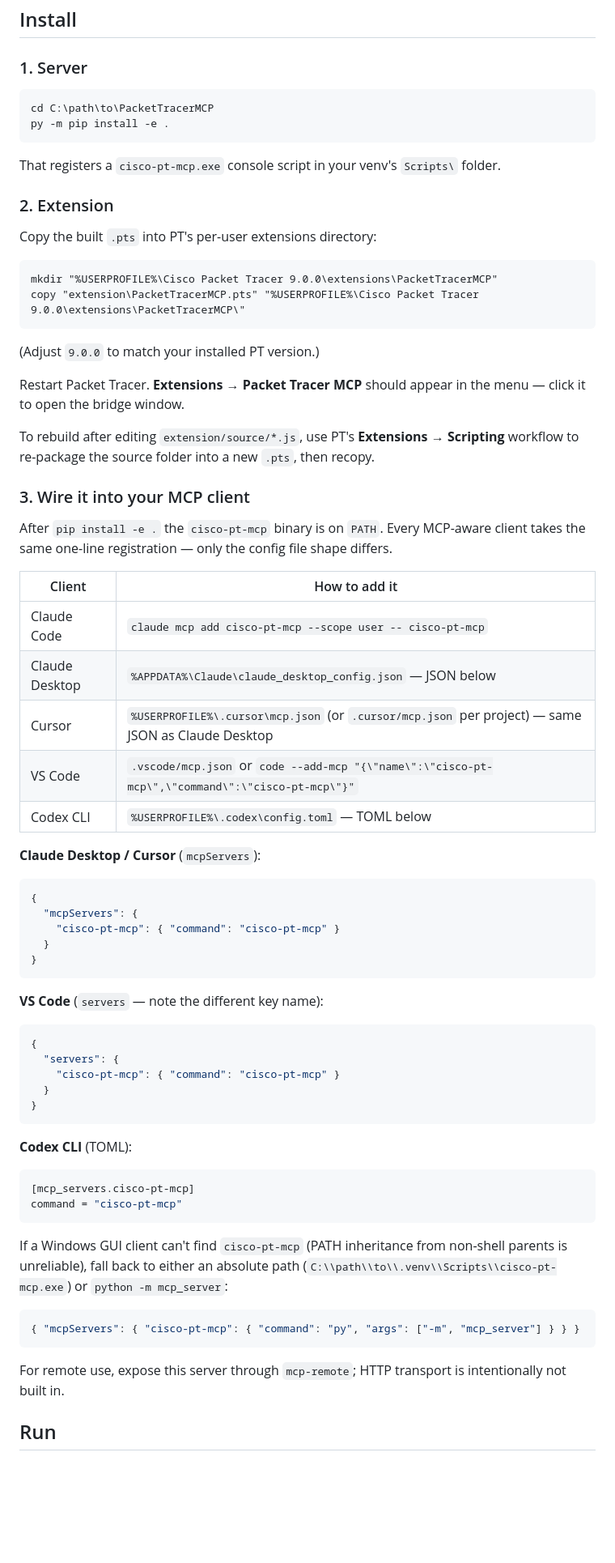
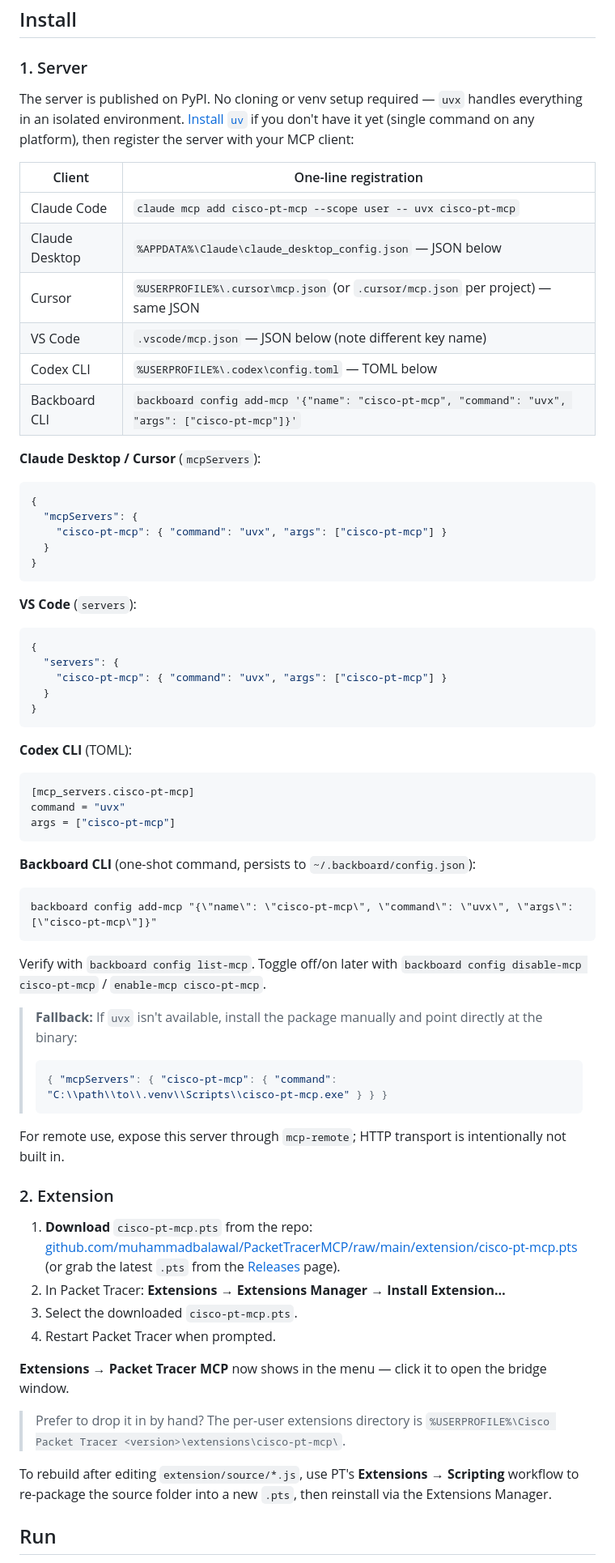
Before and after one commit to Tanghui-Li/cisco-pt-mcp, a Markdown page: README.md, the part around one of its changes. Shown at 81% size. Rendered like a GitHub page; blank space fills up the shorter version.

Commit message:
refactor: Update README with improved flowchart and installation instructions

````diff
--- a/README.md
+++ b/README.md
@@ -55,61 +49,36 @@ load-bearing — see Cisco's own `Cisco-Agent` extension for the same pattern.
 
 ### 1. Server
 
-```cmd
-cd C:\path\to\PacketTracerMCP
-py -m pip install -e .
-```
+The server is published on PyPI. No cloning or venv setup required — `uvx` handles
+everything in an isolated environment. [Install `uv`](https://docs.astral.sh/uv/getting-started/installation/)
+if you don't have it yet (single command on any platform), then register the server
+with your MCP client:
 
-That registers a `cisco-pt-mcp.exe` console script in your venv's
-`Scripts\` folder.
-
-### 2. Extension
-
-Copy the built `.pts` into PT's per-user extensions directory:
-
-```cmd
-mkdir "%USERPROFILE%\Cisco Packet Tracer 9.0.0\extensions\PacketTracerMCP"
-copy "extension\PacketTracerMCP.pts" "%USERPROFILE%\Cisco Packet Tracer 9.0.0\extensions\PacketTracerMCP\"
-```
-
-(Adjust `9.0.0` to match your installed PT version.)
-
-Restart Packet Tracer. **Extensions → Packet Tracer MCP** should appear
-in the menu — click it to open the bridge window.
-
-To rebuild after editing `extension/source/*.js`, use PT's
-**Extensions → Scripting** workflow to re-package the source folder
-into a new `.pts`, then recopy.
-
-### 3. Wire it into your MCP client
-
-After `pip install -e .` the `cisco-pt-mcp` binary is on `PATH`. Every MCP-aware
-client takes the same one-line registration — only the config file shape differs.
-
-| Client          | How to add it                                                                  |
-|-----------------|--------------------------------------------------------------------------------|
-| Claude Code     | `claude mcp add cisco-pt-mcp --scope user -- cisco-pt-mcp`                     |
-| Claude Desktop  | `%APPDATA%\Claude\claude_desktop_config.json` — JSON below                     |
-| Cursor          | `%USERPROFILE%\.cursor\mcp.json` (or `.cursor/mcp.json` per project) — same JSON as Claude Desktop |
-| VS Code         | `.vscode/mcp.json` or `code --add-mcp "{\"name\":\"cisco-pt-mcp\",\"command\":\"cisco-pt-mcp\"}"` |
-| Codex CLI       | `%USERPROFILE%\.codex\config.toml` — TOML below                                |
+| Client         | One-line registration                                                              |
+|----------------|------------------------------------------------------------------------------------|
+| Claude Code    | `claude mcp add cisco-pt-mcp --scope user -- uvx cisco-pt-mcp`                    |
+| Claude Desktop | `%APPDATA%\Claude\claude_desktop_config.json` — JSON below                        |
+| Cursor         | `%USERPROFILE%\.cursor\mcp.json` (or `.cursor/mcp.json` per project) — same JSON  |
+| VS Code        | `.vscode/mcp.json` — JSON below (note different key name)                         |
+| Codex CLI      | `%USERPROFILE%\.codex\config.toml` — TOML below                                   |
+| Backboard CLI  | `backboard config add-mcp '{"name": "cisco-pt-mcp", "command": "uvx", "args": ["cisco-pt-mcp"]}'` |
 
 **Claude Desktop / Cursor** (`mcpServers`):
 
 ```json
 {
   "mcpServers": {
-    "cisco-pt-mcp": { "command": "cisco-pt-mcp" }
+    "cisco-pt-mcp": { "command": "uvx", "args": ["cisco-pt-mcp"] }
   }
 }
 ```
 
-**VS Code** (`servers` — note the different key name):
+**VS Code** (`servers`):
 
 ```json
 {
   "servers": {
-    "cisco-pt-mcp": { "command": "cisco-pt-mcp" }
+    "cisco-pt-mcp": { "command": "uvx", "args": ["cisco-pt-mcp"] }
   }
 }
 ```
@@ -118,19 +87,46 @@ client takes the same one-line registration — only the config file shape diffe
 
 ```toml
 [mcp_servers.cisco-pt-mcp]
-command = "cisco-pt-mcp"
+command = "uvx"
+args = ["cisco-pt-mcp"]
 ```
 
-If a Windows GUI client can't find `cisco-pt-mcp` (PATH inheritance from
-non-shell parents is unreliable), fall back to either an absolute path
-(`C:\\path\\to\\.venv\\Scripts\\cisco-pt-mcp.exe`) or `python -m mcp_server`:
+**Backboard CLI** (one-shot command, persists to `~/.backboard/config.json`):
 
-```json
-{ "mcpServers": { "cisco-pt-mcp": { "command": "py", "args": ["-m", "mcp_server"] } } }
+```cmd
+backboard config add-mcp "{\"name\": \"cisco-pt-mcp\", \"command\": \"uvx\", \"args\": [\"cisco-pt-mcp\"]}"
 ```
+
+Verify with `backboard config list-mcp`. Toggle off/on later with
+`backboard config disable-mcp cisco-pt-mcp` / `enable-mcp cisco-pt-mcp`.
+
+> **Fallback:** If `uvx` isn't available, install the package manually and point
+> directly at the binary:
+> ```json
+> { "mcpServers": { "cisco-pt-mcp": { "command": "C:\\path\\to\\.venv\\Scripts\\cisco-pt-mcp.exe" } } }
+> ```
 
 For remote use, expose this server through `mcp-remote`; HTTP transport
 is intentionally not built in.
+
+### 2. Extension
+
+1. **Download** `cisco-pt-mcp.pts` from the repo:
+   [github.com/muhammadbalawal/PacketTracerMCP/raw/main/extension/cisco-pt-mcp.pts](https://github.com/muhammadbalawal/PacketTracerMCP/raw/main/extension/cisco-pt-mcp.pts)
+   (or grab the latest `.pts` from the [Releases](https://github.com/muhammadbalawal/PacketTracerMCP/releases) page).
+2. In Packet Tracer: **Extensions → Extensions Manager → Install Extension…**
+3. Select the downloaded `cisco-pt-mcp.pts`.
+4. Restart Packet Tracer when prompted.
+
+**Extensions → Packet Tracer MCP** now shows in the menu — click it to
+open the bridge window.
+
+> Prefer to drop it in by hand? The per-user extensions directory is
+> `%USERPROFILE%\Cisco Packet Tracer <version>\extensions\cisco-pt-mcp\`.
+
+To rebuild after editing `extension/source/*.js`, use PT's
+**Extensions → Scripting** workflow to re-package the source folder
+into a new `.pts`, then reinstall via the Extensions Manager.
 
 ## Run
 
````
Also changed, not shown: other parts of README.md (+10 -16 lines).
